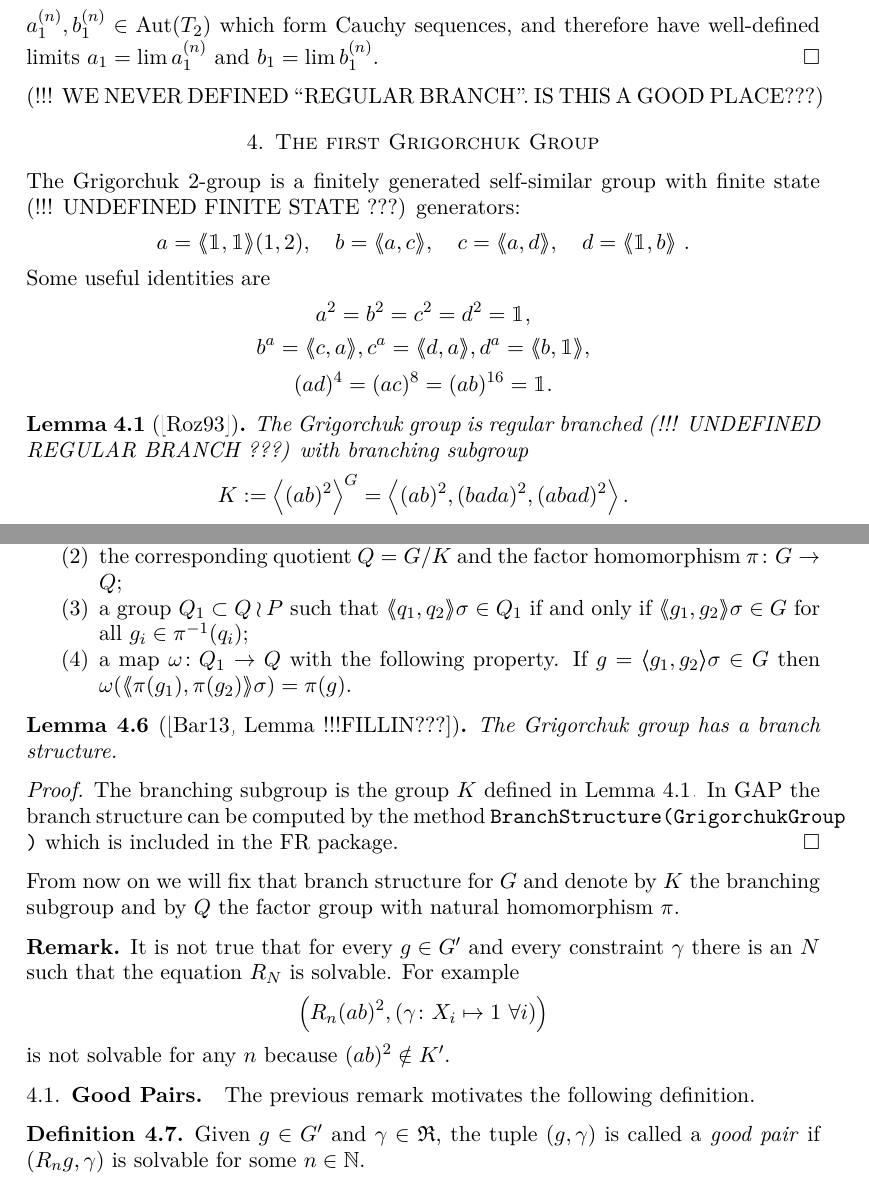
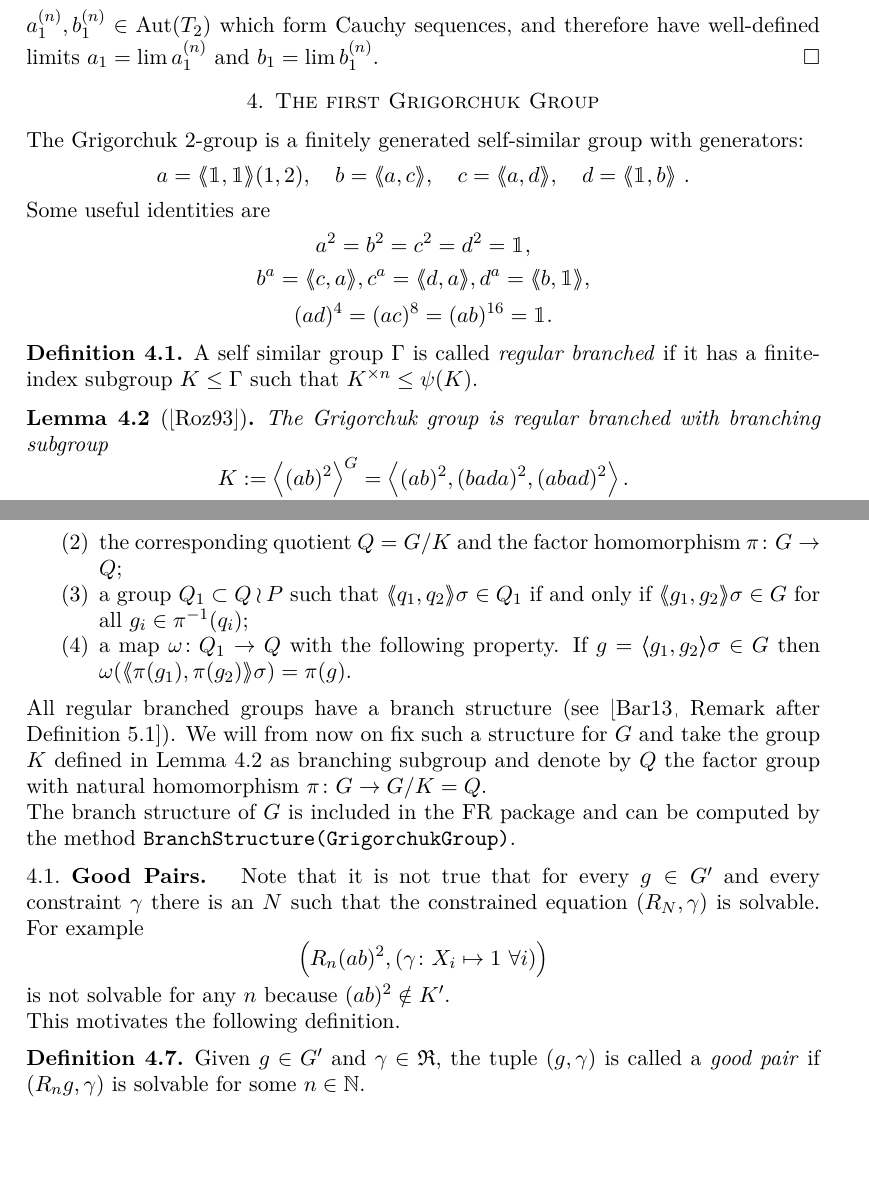
Before and after one commit to ThGroth/gap-equations, a LaTeX paper (CommutatorWidthGrigorchuk.tex): two parts of pages 7 and 8 of 20, joined at a grey line, cut so that both start at the same text, the shorter picture padded with empty space. Compiled offline with pdfLaTeX.

Commit message:
Resolved the !!! remarks.

```diff
--- a/CommutatorWidthGrigorchuk.tex
+++ b/CommutatorWidthGrigorchuk.tex
@@ -490,10 +485,8 @@ For the proof we need a small observation:
  $a_1=\lim a_1^{(n)}$ and $b_1=\lim b_1^{(n)}$.
 \end{proof}
 
-(!!! WE NEVER DEFINED ``REGULAR BRANCH''. IS THIS A GOOD PLACE???)
-
 \section{The first Grigorchuk Group}\label{sec:GrigorchukGroup}
-The Grigorchuk $2$-group is a finitely generated self-similar group with finite state (!!! UNDEFINED FINITE STATE ???) generators:
+The Grigorchuk $2$-group is a finitely generated self-similar group with generators:
 \[a=\pair{\id,\id}(1,2),\quad b=\pair{a,c},\quad c=\pair{a,d},\quad d=\pair{\id,b}\ . \]
 
 Some useful identities are
@@ -502,9 +495,13 @@ Some useful identities are
   b^a= \pair{c,a}, c^a=\pair{d,a}, d^a=\pair{b,\id},\\
   (ad)^4=(ac)^8=(ab)^{16}= \id.
 \end{gather*}
-
-\begin{lem}[\cite{Rozhkov:Centralizers}]\label{lem:subgroupK}
-The Grigorchuk group is regular branched (!!! UNDEFINED REGULAR BRANCH ???) with branching subgroup
+%(!!! WE NEVER DEFINED ``REGULAR BRANCH''. IS THIS A GOOD PLACE???)
+\begin{defi}
+ A self similar group $\Gamma$ is called \emph{regular branched} if it
+ has a finite-index subgroup $K\leq \Gamma$ such that $K^{\times n} \leq \psi(K)$.
+\end{defi}
+\begin{lem}[\cite{Rozhkov:Centralizers}]\label{lem:subgroupK} %TODO make sure this is a good ref.
+The Grigorchuk group is regular branched with branching subgroup
  \[K:= \left<(ab)^2\right>^G=\left< (ab)^2,(bada)^2,(abad)^2 \right>. \]
  The quotient $Q := \RNK{G}{K}$ is of order $16$.
 \end{lem}
@@ -563,30 +560,30 @@ A \emph{branch structure} of a group $G\hookrightarrow G \wr S_n$ consists of
  \item a map $\omega\colon Q_1 \to Q$ with the following property. If $g=\pair{g_1,g_2}\sigma \in G$ then $\omega(\pair{\pi(g_1),\pi(g_2)}\sigma) = \pi(g)$.
 \end{enumerate}
 \end{defi}
-\begin{lem}[{\cite[Lemma~!!!FILLIN???]{Bartholdi:RepresentationZetaFunctions}}]
- The Grigorchuk group has a branch structure.
-\end{lem}
-\begin{proof}
- The branching subgroup is the group $K$ defined in Lemma~\ref{lem:subgroupK}. In GAP the branch structure can be computed
- by the method \gapinline{BranchStructure(GrigorchukGroup)} which is included in the FR package.
-\end{proof}
-From now on we will fix that branch structure for $G$ and denote by $K$ the branching subgroup and by $Q$ the factor group with natural homomorphism $\pi$.
+All regular branched groups have a branch structure
+(see {\cite[Remark after Definition~5.1]{Bartholdi:RepresentationZetaFunctions}}).
+We will from now on fix such a structure for $G$ and take
+the group $K$ defined in Lemma~\ref{lem:subgroupK} as branching subgroup and
+denote by $Q$ the factor group with natural homomorphism $\pi\colon G \to \RNK{G}{K}=Q$.
+
+ The branch structure of $G$ is included in the FR package and can be computed by the method
+  \gapinline{BranchStructure(GrigorchukGroup)}.
+
+
 
 %TODO move to the introduction, but what about the remark thereafter?
 % \begin{thm}[\cite{Lysenok:QudraticEquationsInGrig}]\label{IgorsThm}
 %  The Grigorchuk group has finite commutator width, namely
 %  there exists an $N\in\NN$ such that for all $g\in G'$ the equation $R_Ng$ is solvable.
 % \end{thm}
-\begin{re}
- %This is not true for all constrained equations: For example
- It is not true that for every $g\in G'$ and every constraint $\gamma$
- there is an $N$ such that the equation $R_N$ is solvable. For example
+\subsection{Good Pairs}\label{sec:good_pairs}
+Note that
+ it is not true that for every $g\in G'$ and every constraint $\gamma$
+ there is an $N$ such that the constrained equation $(R_N,\gamma)$ is solvable. For example
  \[\left(R_n(ab)^2,(\gamma\colon X_i\mapsto 1\ \forall i)\right)\]
  is not solvable for any $n$ because $(ab)^2\notin K'$.
-\end{re}
 
-\subsection{Good Pairs}\label{sec:good_pairs}
-The previous remark motivates the following definition.
+This motivates the following definition.
 \begin{defi}
 Given $g\in G'$ and $\gamma\in\Red$, the tuple $(g,\gamma)$ is called a \emph{good pair} if
 $(R_ng,\gamma)$ is solvable for some $n\in\NN$.
```
Also changed, not shown: CommutatorWidthGrigorchuk.tex (34 more changed lines).
